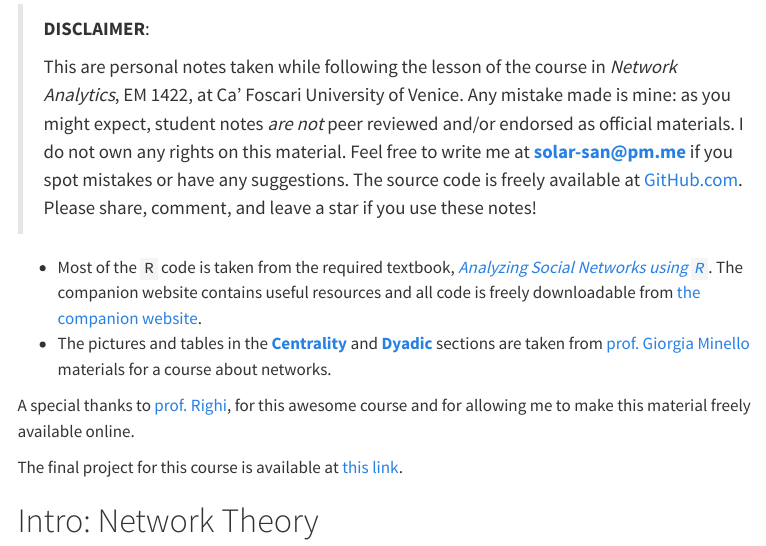
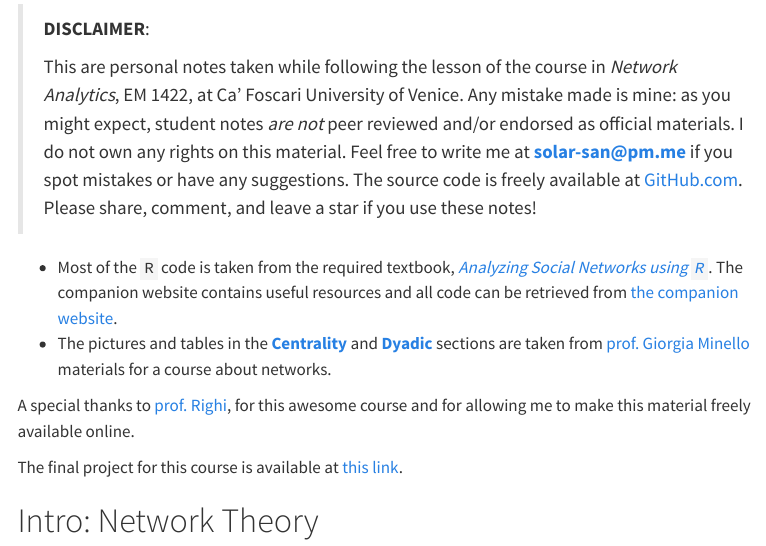
Before and after one commit to solar-san/NA-Notes, a Quarto document (docs/Network_Analysis.qmd): the page in a window 1100 px wide, from 170 px down. Rendered offline with R 4.5, knitr and Pandoc in place of Quarto, with nearby package versions; some code elsewhere in the file could not run offline; menus at the side of the page are left out; long lines of code are wrapped.

Commit message:
fixed typos

```diff
--- a/docs/Network_Analysis.qmd
+++ b/docs/Network_Analysis.qmd
@@ -42,7 +42,7 @@
 >
 > This are personal notes taken while following the lesson of the course in _Network Analytics_, EM 1422, at Ca' Foscari University of Venice. Any mistake made is mine: as you might expect, student notes _are not_ peer reviewed and/or endorsed as official materials. I do not own any rights on this material. Feel free to write me at __solar-san@pm.me__ if you spot mistakes or have any suggestions. The source code is freely available at [GitHub.com](https://github.com/solar-san). Please share, comment, and leave a star if you use these notes!
 
-- Most of the `R` code is taken from the required textbook, [_Analyzing Social Networks using `R`_](https://uk.sagepub.com/en-gb/eur/analyzing-social-networks-using-r/book271675). The companion website contains useful resources and all code is freely downloadable from [the companion website](https://sites.google.com/view/asnr-2022/home).
+- Most of the `R` code is taken from the required textbook, [_Analyzing Social Networks using `R`_](https://uk.sagepub.com/en-gb/eur/analyzing-social-networks-using-r/book271675). The companion website contains useful resources and all code can be retrieved from [the companion website](https://sites.google.com/view/asnr-2022/home).
 - The pictures and tables in the [__Centrality__](https://solar-san.github.io/NA-Notes/docs/Network_Analysis.html#centrality) and [__Dyadic__](https://solar-san.github.io/NA-Notes/docs/Network_Analysis.html#centrality) sections are taken from [prof. Giorgia Minello](https://www.unive.it/data/persone/11535404) materials for a course about networks.
 
 A special thanks to [prof. Righi](https://www.simonerighi.com), for this awesome course and for allowing me to make this material freely available online.
```
Also changed, not shown: 32 other files.
